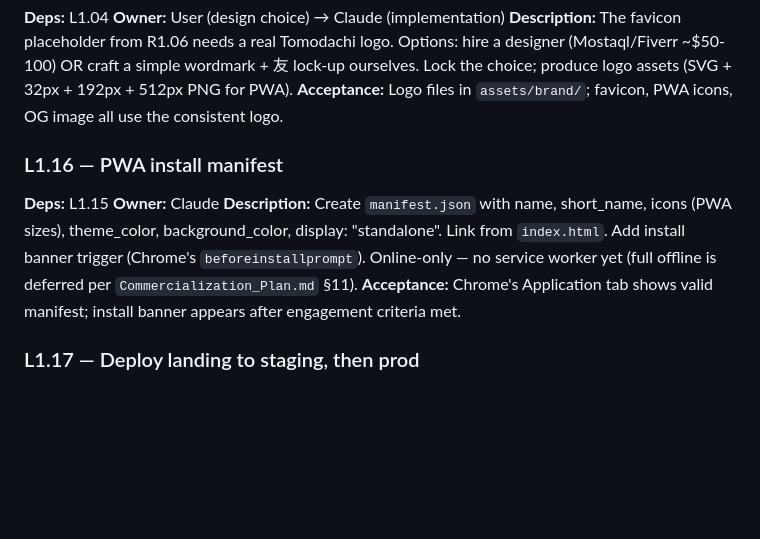
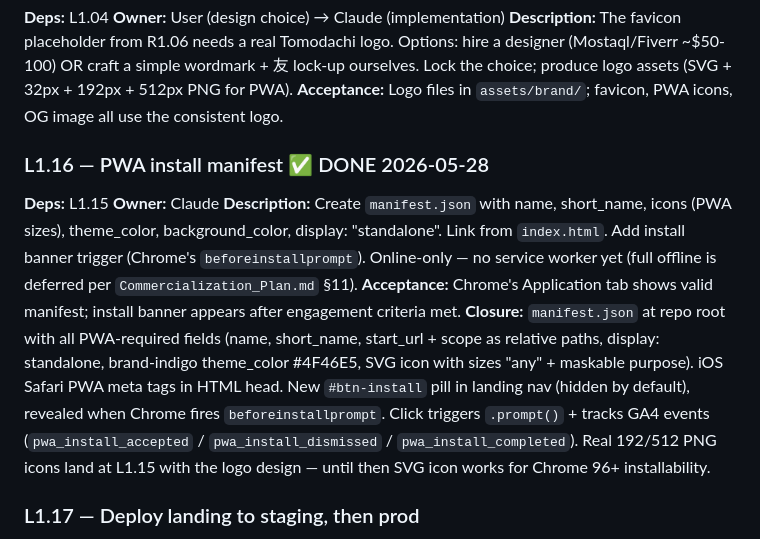
Before and after one commit to Al-Mo3tasem/Tomodachi, a Markdown page: docs/Phases_and_Tasks.md, the part around the change. Rendered like a GitHub page; blank space fills up the shorter version.

Commit message:
L1.16 done in Phases_and_Tasks.md
Co-Authored-By: Claude Opus 4.7 <noreply@anthropic.com>

```diff
--- a/docs/Phases_and_Tasks.md
+++ b/docs/Phases_and_Tasks.md
@@ -420,11 +420,12 @@ Update all imports. Bump `?v=` cache-busters. `node --check` every module.
 **Description:** The favicon placeholder from R1.06 needs a real Tomodachi logo. Options: hire a designer (Mostaql/Fiverr ~$50-100) OR craft a simple wordmark + 友 lock-up ourselves. Lock the choice; produce logo assets (SVG + 32px + 192px + 512px PNG for PWA).
 **Acceptance:** Logo files in `assets/brand/`; favicon, PWA icons, OG image all use the consistent logo.
 
-### L1.16 — PWA install manifest
+### L1.16 — PWA install manifest ✅ DONE 2026-05-28
 **Deps:** L1.15
 **Owner:** Claude
 **Description:** Create `manifest.json` with name, short_name, icons (PWA sizes), theme_color, background_color, display: "standalone". Link from `index.html`. Add install banner trigger (Chrome's `beforeinstallprompt`). Online-only — no service worker yet (full offline is deferred per `Commercialization_Plan.md` §11).
 **Acceptance:** Chrome's Application tab shows valid manifest; install banner appears after engagement criteria met.
+**Closure:** `manifest.json` at repo root with all PWA-required fields (name, short_name, start_url + scope as relative paths, display: standalone, brand-indigo theme_color #4F46E5, SVG icon with sizes "any" + maskable purpose). iOS Safari PWA meta tags in HTML head. New `#btn-install` pill in landing nav (hidden by default), revealed when Chrome fires `beforeinstallprompt`. Click triggers `.prompt()` + tracks GA4 events (`pwa_install_accepted` / `pwa_install_dismissed` / `pwa_install_completed`). Real 192/512 PNG icons land at L1.15 with the logo design — until then SVG icon works for Chrome 96+ installability.
 
 ### L1.17 — Deploy landing to staging, then prod
 **Deps:** L1.06–L1.16
```
